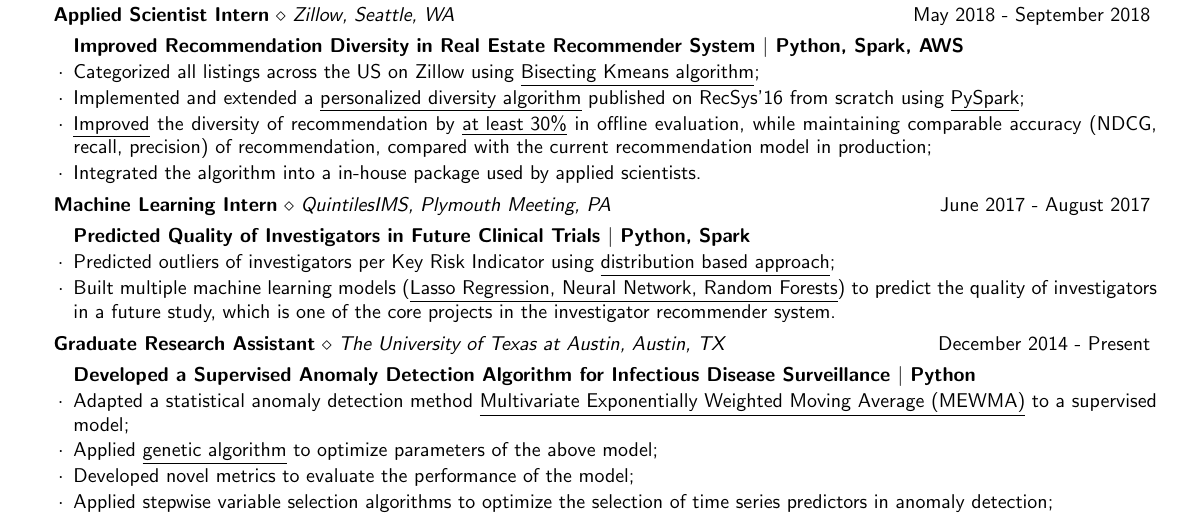
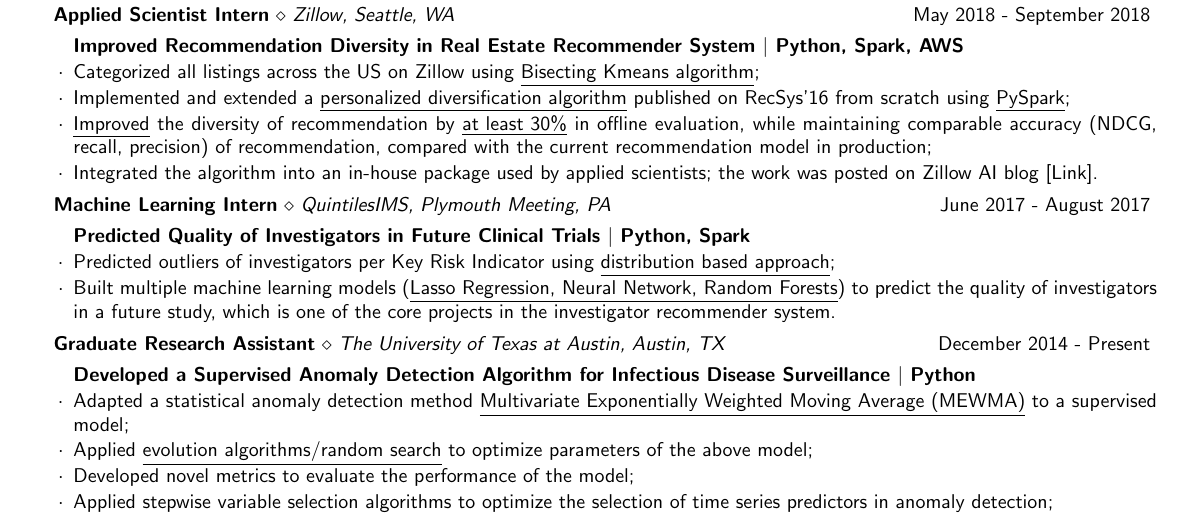
Before and after one commit to KaiUT/my_resume, a LaTeX CV (my_resume.tex): part of the page, cut so that both start at the same text. Compiled offline with pdfLaTeX.

Commit message:
Updated.

```diff
--- a/my_resume.tex
+++ b/my_resume.tex
@@ -80,7 +80,7 @@
     $|$ Python, Spark, AWS}
   \item Categorized all listings across the US on Zillow using
     \underline{Bisecting Kmeans algorithm};
-  \item Implemented and extended a \underline{personalized diversity algorithm}
+  \item Implemented and extended a \underline{personalized diversification algorithm}
     published on RecSys'16 from scratch using \underline{PySpark};
   \item \underline{Improved} the diversity of recommendation by \underline{at
     least 30\%} in offline evaluation, while maintaining comparable accuracy
@@ -88,8 +88,9 @@
     recommendation model in production;
   % \item The performance of the personalized diversity model is robust on a
     % 7-days time scale.
-  \item Integrated the algorithm into a in-house package used by applied
-    scientists.
+  \item Integrated the algorithm into an in-house package used by applied
+    scientists; the work was posted on Zillow AI blog
+    [\href{https://www.zillow.com/data-science/personalized-recommendation-diversity/}{Link}].
   \end{rSubsection}
 
   \begin{rSubsection}{Machine Learning Intern}{QuintilesIMS, Plymouth Meeting,
@@ -111,8 +112,8 @@
     Disease Surveillance $|$ Python}
     \item Adapted a statistical anomaly detection method \underline{Multivariate
       Exponentially Weighted Moving Average (MEWMA)} to a supervised model;
-    \item Applied \underline{genetic algorithm} to optimize parameters of the
-      above model;
+    \item Applied \underline{evolution algorithms/random search} to optimize
+      parameters of the above model;
     \item Developed novel metrics to evaluate the performance of the model;
     \item Applied \underline{stepwise variable selection algorithms} to
       optimize the selection of time series predictors in anomaly detection;
```
Also changed, not shown: my_resume.pdf.
